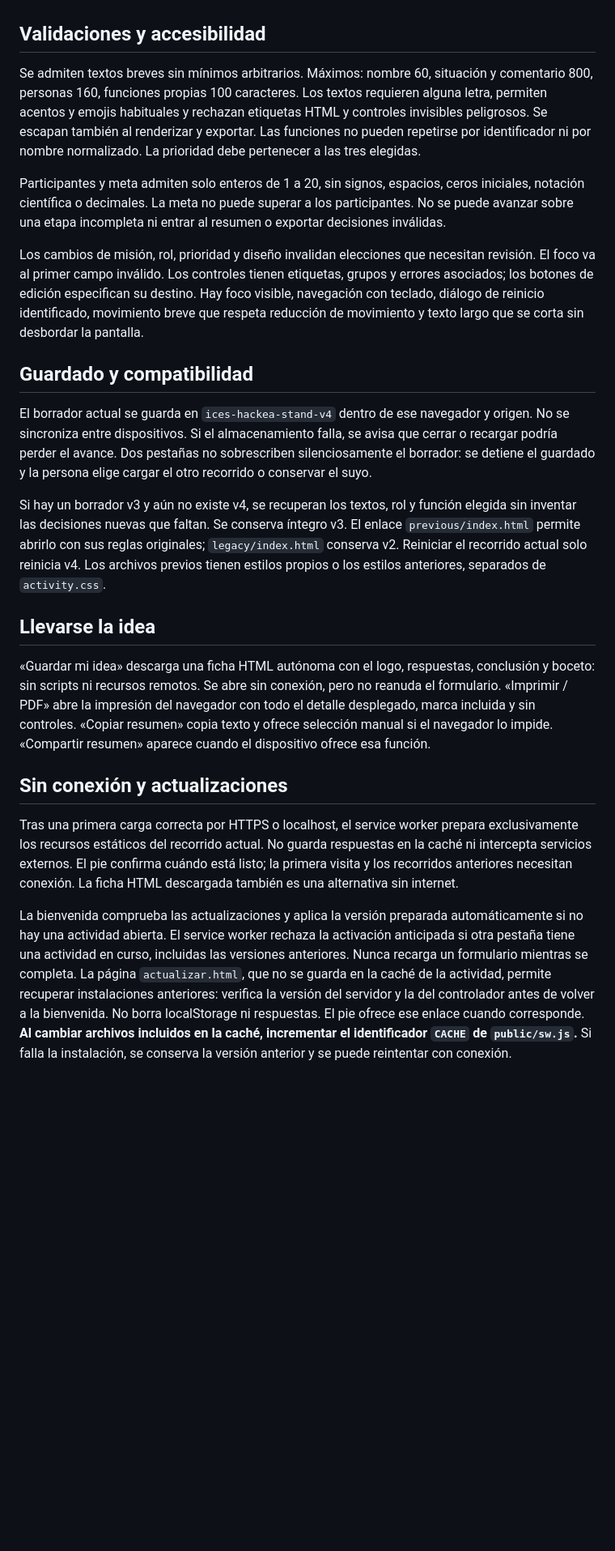
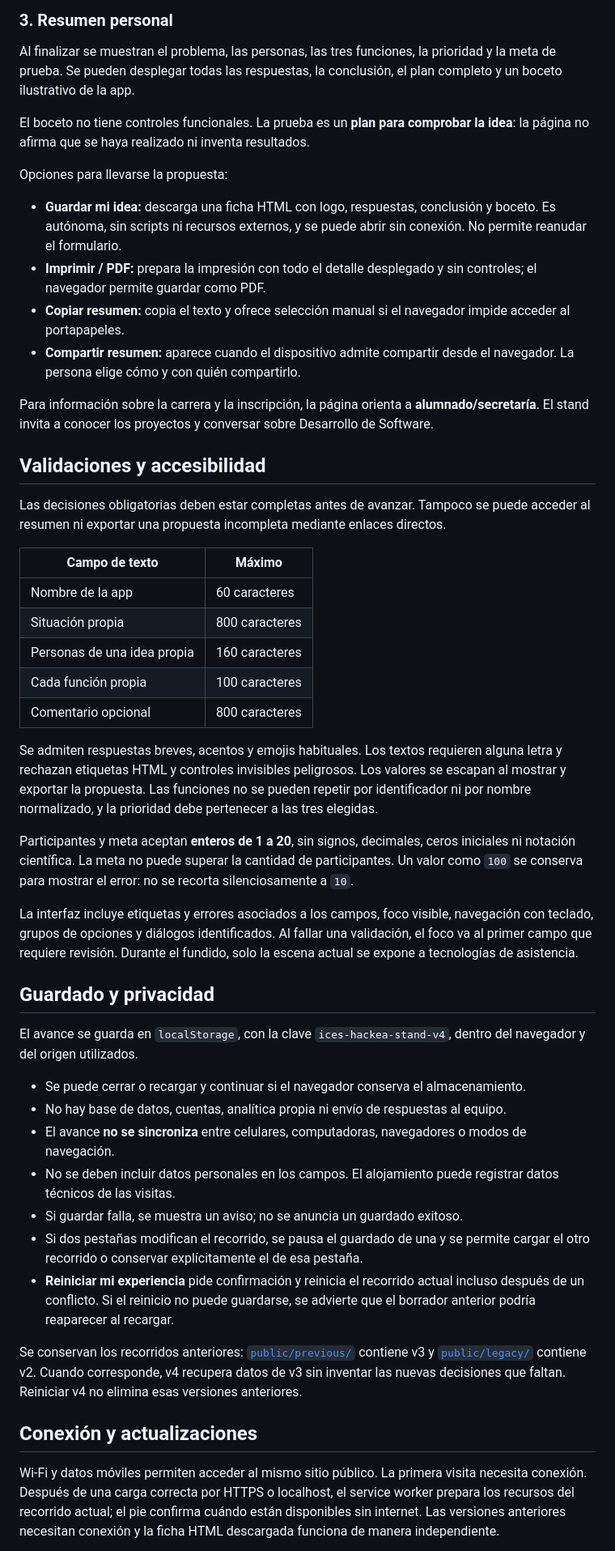
Before and after one commit to rodriastoree/UNIVERSO_ICES_TSDS, a Markdown page: README.md, the part around one of its changes. Shown at 81% size. Rendered like a GitHub page; blank space fills up the shorter version.

```diff
--- a/README.md
+++ b/README.md
@@ -20,25 +58,51 @@ El resumen presenta problema, personas, tres funciones, prioridad y meta. Las re
+### 3. Resumen personal
+
+Al finalizar se muestran el problema, las personas, las tres funciones, la prioridad y la meta de prueba. Se pueden desplegar todas las respuestas, la conclusión, el plan completo y un boceto ilustrativo de la app.
+
+El boceto no tiene controles funcionales. La prueba es un **plan para comprobar la idea**: la página no afirma que se haya realizado ni inventa resultados.
+
+Opciones para llevarse la propuesta:
+
+- **Guardar mi idea:** descarga una ficha HTML con logo, respuestas, conclusión y boceto. Es autónoma, sin scripts ni recursos externos, y se puede abrir sin conexión. No permite reanudar el formulario.
+- **Imprimir / PDF:** prepara la impresión con todo el detalle desplegado y sin controles; el navegador permite guardar como PDF.
+- **Copiar resumen:** copia el texto y ofrece selección manual si el navegador impide acceder al portapapeles.
+- **Compartir resumen:** aparece cuando el dispositivo admite compartir desde el navegador. La persona elige cómo y con quién compartirlo.
+
+Para información sobre la carrera y la inscripción, la página orienta a **alumnado/secretaría**. El stand invita a conocer los proyectos y conversar sobre Desarrollo de Software.
 
 ## Validaciones y accesibilidad
 
-Se admiten textos breves sin mínimos arbitrarios. Máximos: nombre 60, situación y comentario 800, personas 160, funciones propias 100 caracteres. Los textos requieren alguna letra, permiten acentos y emojis habituales y rechazan etiquetas HTML y controles invisibles peligrosos. Se escapan también al renderizar y exportar. Las funciones no pueden repetirse por identificador ni por nombre normalizado. La prioridad debe pertenecer a las tres elegidas.
+Las decisiones obligatorias deben estar completas antes de avanzar. Tampoco se puede acceder al resumen ni exportar una propuesta incompleta mediante enlaces directos.
 
-Participantes y meta admiten solo enteros de 1 a 20, sin signos, espacios, ceros iniciales, notación científica o decimales. La meta no puede superar a los participantes. No se puede avanzar sobre una etapa incompleta ni entrar al resumen o exportar decisiones inválidas.
+| Campo de texto | Máximo |
+| --- | --- |
+| Nombre de la app | 60 caracteres |
+| Situación propia | 800 caracteres |
+| Personas de una idea propia | 160 caracteres |
+| Cada función propia | 100 caracteres |
+| Comentario opcional | 800 caracteres |
 
-Los cambios de misión, rol, prioridad y diseño invalidan elecciones que necesitan revisión. El foco va al primer campo inválido. Los controles tienen etiquetas, grupos y errores asociados; los botones de edición especifican su destino. Hay foco visible, navegación con teclado, diálogo de reinicio identificado, movimiento breve que respeta reducción de movimiento y texto largo que se corta sin desbordar la pantalla.
+Se admiten respuestas breves, acentos y emojis habituales. Los textos requieren alguna letra y rechazan etiquetas HTML y controles invisibles peligrosos. Los valores se escapan al mostrar y exportar la propuesta. Las funciones no se pueden repetir por identificador ni por nombre normalizado, y la prioridad debe pertenecer a las tres elegidas.
 
-## Guardado y compatibilidad
+Participantes y meta aceptan **enteros de 1 a 20**, sin signos, decimales, ceros iniciales ni notación científica. La meta no puede superar la cantidad de participantes. Un valor como `100` se conserva para mostrar el error: no se recorta silenciosamente a `10`.
 
-El borrador actual se guarda en `ices-hackea-stand-v4` dentro de ese navegador y origen. No se sincroniza entre dispositivos. Si el almacenamiento falla, se avisa que cerrar o recargar podría perder el avance. Dos pestañas no sobrescriben silenciosamente el borrador: se detiene el guardado y la persona elige cargar el otro recorrido o conservar el suyo.
+La interfaz incluye etiquetas y errores asociados a los campos, foco visible, navegación con teclado, grupos de opciones y diálogos identificados. Al fallar una validación, el foco va al primer campo que requiere revisión. Durante el fundido, solo la escena actual se expone a tecnologías de asistencia.
 
-Si hay un borrador v3 y aún no existe v4, se recuperan los textos, rol y función elegida sin inventar las decisiones nuevas que faltan. Se conserva íntegro v3. El enlace `previous/index.html` permite abrirlo con sus reglas originales; `legacy/index.html` conserva v2. Reiniciar el recorrido actual solo reinicia v4. Los archivos previos tienen estilos propios o los estilos anteriores, separados de `activity.css`.
+## Guardado y privacidad
 
-## Llevarse la idea
+El avance se guarda en `localStorage`, con la clave `ices-hackea-stand-v4`, dentro del navegador y del origen utilizados.
 
-«Guardar mi idea» descarga una ficha HTML autónoma con el logo, respuestas, conclusión y boceto: sin scripts ni recursos remotos. Se abre sin conexión, pero no reanuda el formulario. «Imprimir / PDF» abre la impresión del navegador con todo el detalle desplegado, marca incluida y sin controles. «Copiar resumen» copia texto y ofrece selección manual si el navegador lo impide. «Compartir resumen» aparece cuando el dispositivo ofrece esa función.
+- Se puede cerrar o recargar y continuar si el navegador conserva el almacenamiento.
+- No hay base de datos, cuentas, analítica propia ni envío de respuestas al equipo.
+- El avance **no se sincroniza** entre celulares, computadoras, navegadores o modos de navegación.
+- No se deben incluir datos personales en los campos. El alojamiento puede registrar datos técnicos de las visitas.
+- Si guardar falla, se muestra un aviso; no se anuncia un guardado exitoso.
+- Si dos pestañas modifican el recorrido, se pausa el guardado de una y se permite cargar el otro recorrido o conservar explícitamente el de esa pestaña.
+- **Reiniciar mi experiencia** pide confirmación y reinicia el recorrido actual incluso después de un conflicto. Si el reinicio no puede guardarse, se advierte que el borrador anterior podría reaparecer al recargar.
 
-## Sin conexión y actualizaciones
+Se conservan los recorridos anteriores: [`public/previous/`](public/previous/) contiene v3 y [`public/legacy/`](public/legacy/) contiene v2. Cuando corresponde, v4 recupera datos de v3 sin inventar las nuevas decisiones que faltan. Reiniciar v4 no elimina esas versiones anteriores.
 
-Tras una primera carga correcta por HTTPS o localhost, el service worker prepara exclusivamente los recursos estáticos del recorrido actual. No guarda respuestas en la caché ni intercepta servicios externos. El pie confirma cuándo está listo; la primera visita y los recorridos anteriores necesitan conexión. La ficha HTML descargada también es una alternativa sin internet.
+## Conexión y actualizaciones
 
-La bienvenida comprueba las actualizaciones y aplica la versión preparada automáticamente si no hay una actividad abierta. El service worker rechaza la activación anticipada si otra pestaña tiene una actividad en curso, incluidas las versiones anteriores. Nunca recarga un formulario mientras se completa. La página `actualizar.html`, que no se guarda en la caché de la actividad, permite recuperar instalaciones anteriores: verifica la versión del servidor y la del controlador antes de volver a la bienvenida. No borra localStorage ni respuestas. El pie ofrece ese enlace cuando corresponde. **Al cambiar archivos incluidos en la caché, incrementar el identificador `CACHE` de `public/sw.js`.** Si falla la instalación, se conserva la versión anterior y se puede reintentar con conexión.
+Wi-Fi y datos móviles permiten acceder al mismo sitio público. La primera visita necesita conexión. Después de una carga correcta por HTTPS o localhost, el service worker prepara los recursos del recorrido actual; el pie confirma cuándo están disponibles sin internet. Las versiones anteriores necesitan conexión y la ficha HTML descargada funciona de manera independiente.
 
```
Also changed, not shown: other parts of README.md (+110 -34 lines).
